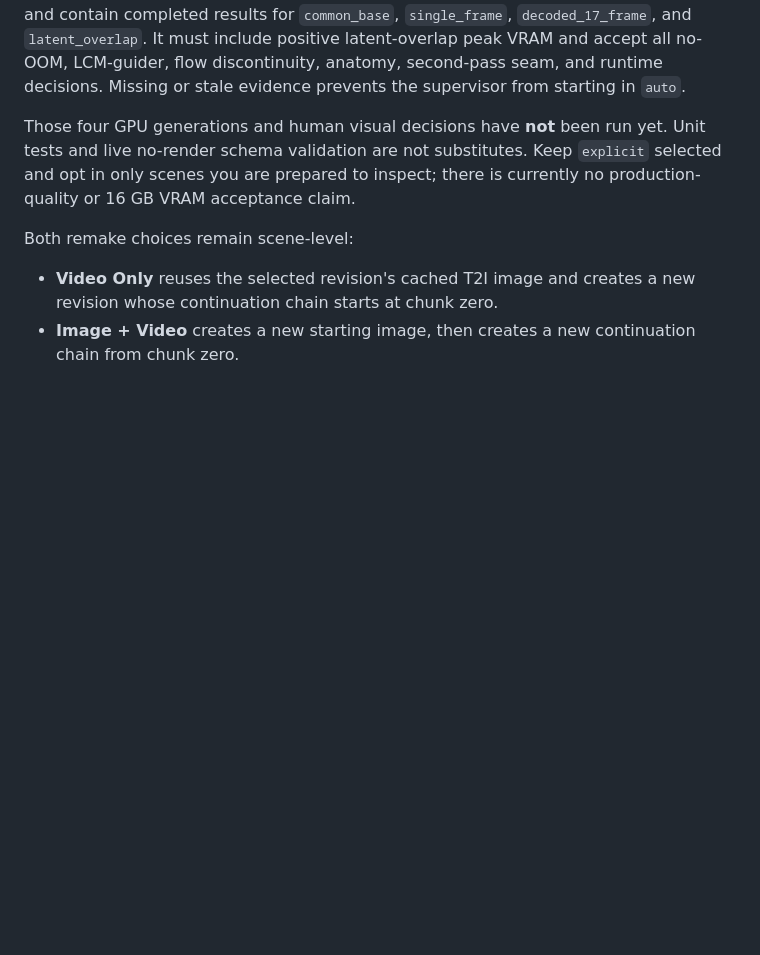
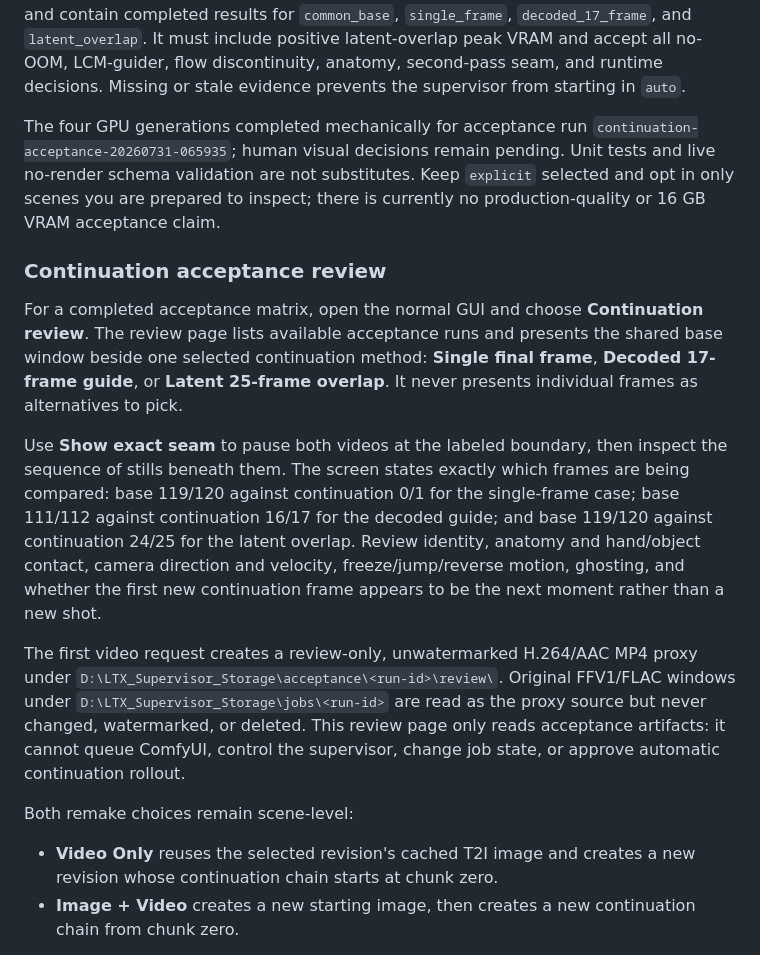
Before and after one commit to JCorcho/10MinVideoMaker, a Markdown page: docs/user-guide.md, the part around the change. Drawn GitHub-style; blank space fills up the shorter version.

```diff
--- a/docs/user-guide.md
+++ b/docs/user-guide.md
@@ -157,9 +157,30 @@ licenses for the checkpoint/text encoder/spatial upscaler/DMD/JoyAI assets, and
 peak VRAM and accept all no-OOM, LCM-guider, flow discontinuity, anatomy, second-pass seam, and runtime decisions.
 Missing or stale evidence prevents the supervisor from starting in `auto`.
 
-Those four GPU generations and human visual decisions have **not** been run yet. Unit tests and live no-render
+The four GPU generations completed mechanically for acceptance run
+`continuation-acceptance-20260731-065935`; human visual decisions remain pending. Unit tests and live no-render
 schema validation are not substitutes. Keep `explicit` selected and opt in only scenes you are prepared to inspect;
 there is currently no production-quality or 16 GB VRAM acceptance claim.
+
+### Continuation acceptance review
+
+For a completed acceptance matrix, open the normal GUI and choose **Continuation review**. The review page lists
+available acceptance runs and presents the shared base window beside one selected continuation method:
+**Single final frame**, **Decoded 17-frame guide**, or **Latent 25-frame overlap**. It never presents individual
+frames as alternatives to pick.
+
+Use **Show exact seam** to pause both videos at the labeled boundary, then inspect the sequence of stills beneath
+them. The screen states exactly which frames are being compared: base 119/120 against continuation 0/1 for the
+single-frame case; base 111/112 against continuation 16/17 for the decoded guide; and base 119/120 against
+continuation 24/25 for the latent overlap. Review identity, anatomy and hand/object contact, camera direction and
+velocity, freeze/jump/reverse motion, ghosting, and whether the first new continuation frame appears to be the next
+moment rather than a new shot.
+
+The first video request creates a review-only, unwatermarked H.264/AAC MP4 proxy under
+`D:\LTX_Supervisor_Storage\acceptance\<run-id>\review\`. Original FFV1/FLAC windows under
+`D:\LTX_Supervisor_Storage\jobs\<run-id>` are read as the proxy source but never changed, watermarked, or deleted.
+This review page only reads acceptance artifacts: it cannot queue ComfyUI, control the supervisor, change job state,
+or approve automatic continuation rollout.
 
 Both remake choices remain scene-level:
 
```
Also changed, not shown: AI_DEVELOPMENT_RULES.md (+24 -0 lines).
